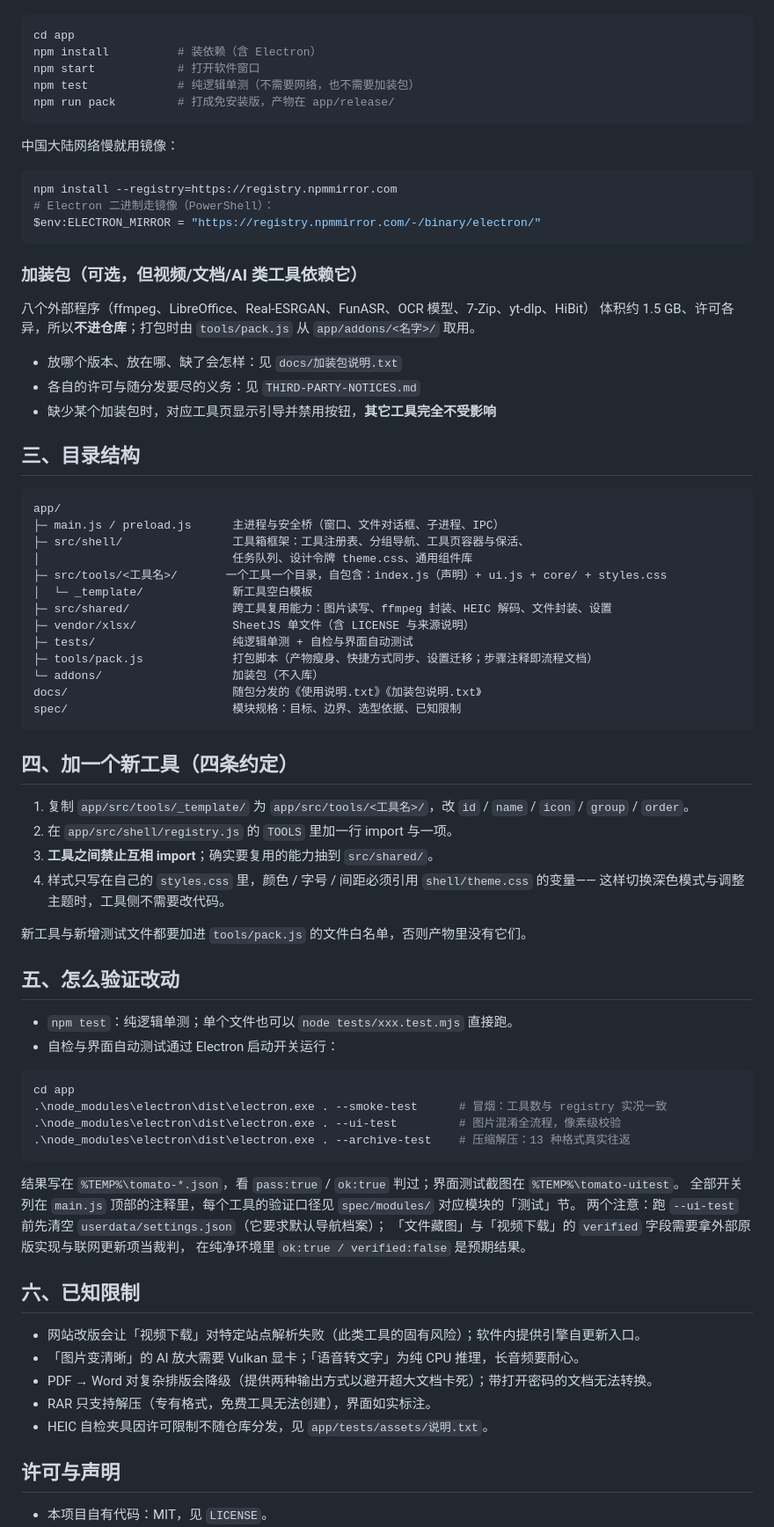
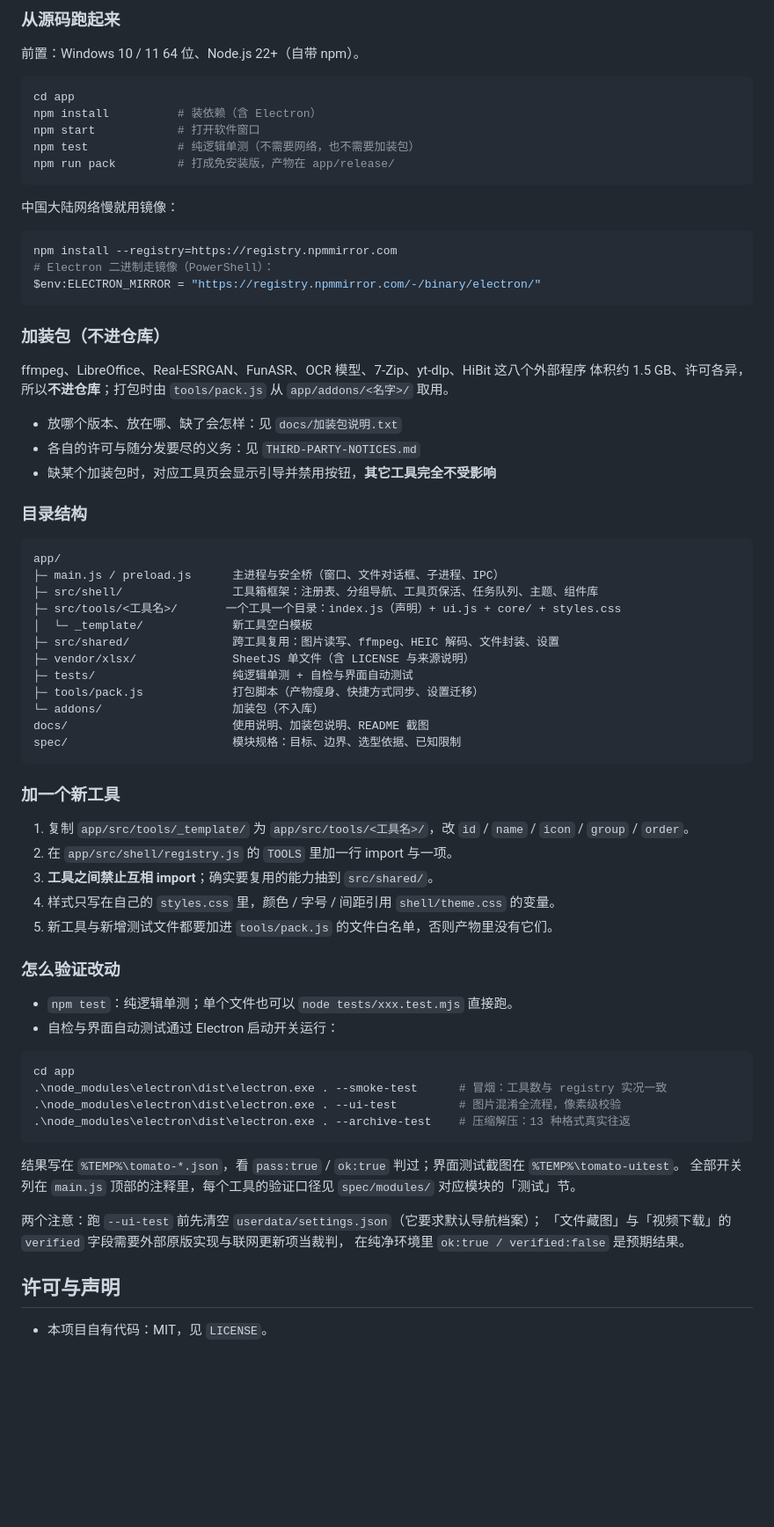
Before and after one commit to 3450892121/tomato-desktop, a Markdown page: README.md, the part around the change printed below. Shown: that part at 88% size. Drawn GitHub-style; blank space fills up the shorter version.

````diff
--- a/README.md
+++ b/README.md
@@ -47,3 +129,6 @@ Releases 里有免安装版 `tomato-desktop-v2.13.0-win64.zip`（约 812 MB）
+### 从源码跑起来
+
+前置：Windows 10 / 11 64 位、Node.js 22+（自带 npm）。
 
 ```bash
 cd app
@@ -61,44 +146,41 @@ npm install --registry=https://registry.npmmirror.com
 $env:ELECTRON_MIRROR = "https://registry.npmmirror.com/-/binary/electron/"
 ```
 
-### 加装包（可选，但视频/文档/AI 类工具依赖它）
+### 加装包（不进仓库）
 
-八个外部程序（ffmpeg、LibreOffice、Real-ESRGAN、FunASR、OCR 模型、7-Zip、yt-dlp、HiBit）
+ffmpeg、LibreOffice、Real-ESRGAN、FunASR、OCR 模型、7-Zip、yt-dlp、HiBit 这八个外部程序
 体积约 1.5 GB、许可各异，所以**不进仓库**；打包时由 `tools/pack.js` 从 `app/addons/<名字>/` 取用。
 
 - 放哪个版本、放在哪、缺了会怎样：见 `docs/加装包说明.txt`
 - 各自的许可与随分发要尽的义务：见 `THIRD-PARTY-NOTICES.md`
-- 缺少某个加装包时，对应工具页显示引导并禁用按钮，**其它工具完全不受影响**
+- 缺某个加装包时，对应工具页会显示引导并禁用按钮，**其它工具完全不受影响**
 
-## 三、目录结构
+### 目录结构
 
 ```
 app/
 ├─ main.js / preload.js      主进程与安全桥（窗口、文件对话框、子进程、IPC）
-├─ src/shell/                工具箱框架：工具注册表、分组导航、工具页容器与保活、
-│                            任务队列、设计令牌 theme.css、通用组件库
-├─ src/tools/<工具名>/       一个工具一个目录，自包含：index.js（声明）+ ui.js + core/ + styles.css
+├─ src/shell/                工具箱框架：注册表、分组导航、工具页保活、任务队列、主题、组件库
+├─ src/tools/<工具名>/       一个工具一个目录：index.js（声明）+ ui.js + core/ + styles.css
 │  └─ _template/             新工具空白模板
-├─ src/shared/               跨工具复用能力：图片读写、ffmpeg 封装、HEIC 解码、文件封装、设置
+├─ src/shared/               跨工具复用：图片读写、ffmpeg、HEIC 解码、文件封装、设置
 ├─ vendor/xlsx/              SheetJS 单文件（含 LICENSE 与来源说明）
 ├─ tests/                    纯逻辑单测 + 自检与界面自动测试
-├─ tools/pack.js             打包脚本（产物瘦身、快捷方式同步、设置迁移；步骤注释即流程文档）
+├─ tools/pack.js             打包脚本（产物瘦身、快捷方式同步、设置迁移）
 └─ addons/                   加装包（不入库）
-docs/                        随包分发的《使用说明.txt》《加装包说明.txt》
+docs/                        使用说明、加装包说明、README 截图
 spec/                        模块规格：目标、边界、选型依据、已知限制
 ```
 
-## 四、加一个新工具（四条约定）
+### 加一个新工具
 
 1. 复制 `app/src/tools/_template/` 为 `app/src/tools/<工具名>/`，改 `id` / `name` / `icon` / `group` / `order`。
 2. 在 `app/src/shell/registry.js` 的 `TOOLS` 里加一行 import 与一项。
 3. **工具之间禁止互相 import**；确实要复用的能力抽到 `src/shared/`。
-4. 样式只写在自己的 `styles.css` 里，颜色 / 字号 / 间距必须引用 `shell/theme.css` 的变量——
-   这样切换深色模式与调整主题时，工具侧不需要改代码。
+4. 样式只写在自己的 `styles.css` 里，颜色 / 字号 / 间距引用 `shell/theme.css` 的变量。
+5. 新工具与新增测试文件都要加进 `tools/pack.js` 的文件白名单，否则产物里没有它们。
 
-新工具与新增测试文件都要加进 `tools/pack.js` 的文件白名单，否则产物里没有它们。
-
-## 五、怎么验证改动
+### 怎么验证改动
 
 - `npm test`：纯逻辑单测；单个文件也可以 `node tests/xxx.test.mjs` 直接跑。
 - 自检与界面自动测试通过 Electron 启动开关运行：
@@ -112,17 +194,10 @@ cd app
 
 结果写在 `%TEMP%\tomato-*.json`，看 `pass:true` / `ok:true` 判过；界面测试截图在 `%TEMP%\tomato-uitest`。
 全部开关列在 `main.js` 顶部的注释里，每个工具的验证口径见 `spec/modules/` 对应模块的「测试」节。
+
 两个注意：跑 `--ui-test` 前先清空 `userdata/settings.json`（它要求默认导航档案）；
-「文件藏图」与「视频下载」的 `verified` 字段需要拿外部原版实现与联网更新项当裁判，
+「文件藏图」与「视频下载」的 `verified` 字段需要外部原版实现与联网更新项当裁判，
 在纯净环境里 `ok:true / verified:false` 是预期结果。
-
-## 六、已知限制
-
-- 网站改版会让「视频下载」对特定站点解析失败（此类工具的固有风险）；软件内提供引擎自更新入口。
-- 「图片变清晰」的 AI 放大需要 Vulkan 显卡；「语音转文字」为纯 CPU 推理，长音频要耐心。
-- PDF → Word 对复杂排版会降级（提供两种输出方式以避开超大文档卡死）；带打开密码的文档无法转换。
-- RAR 只支持解压（专有格式，免费工具无法创建），界面如实标注。
-- HEIC 自检夹具因许可限制不随仓库分发，见 `app/tests/assets/说明.txt`。
 
 ## 许可与声明
 
````
Also changed, not shown: other parts of README.md (+110 -28 lines), docs/images/dark.png (added), docs/images/main.png (added).
